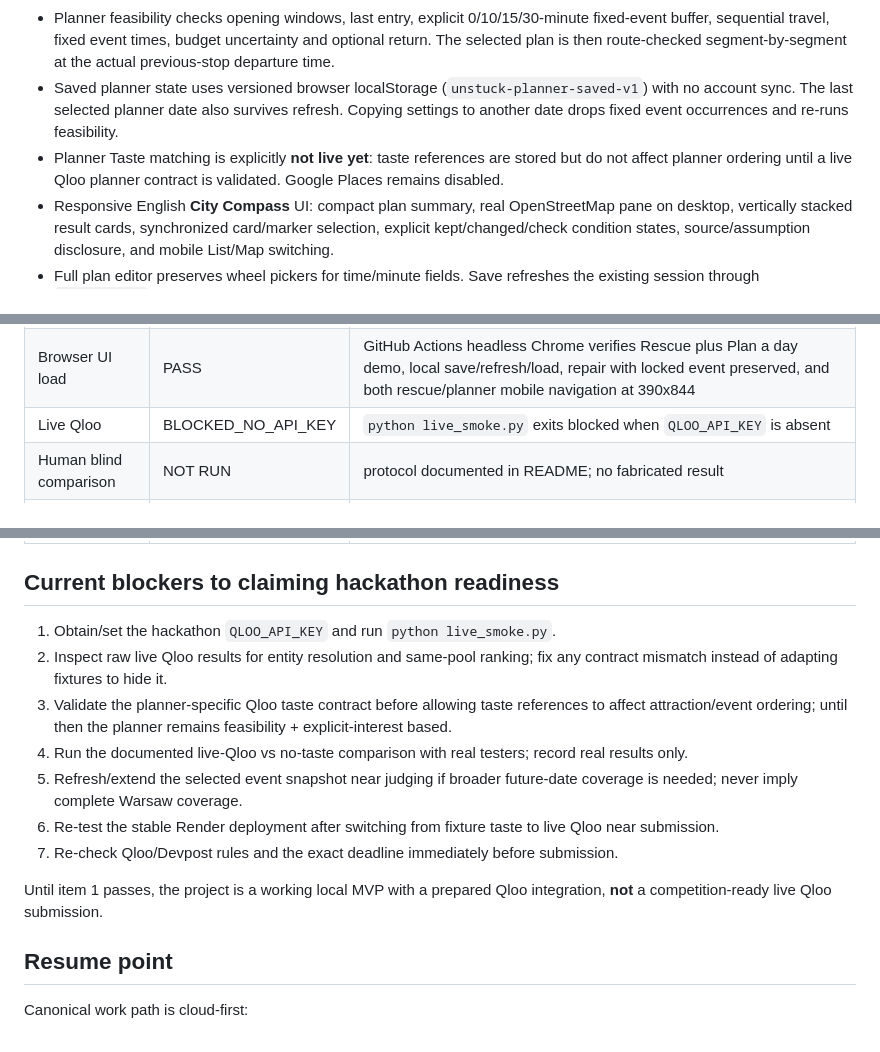
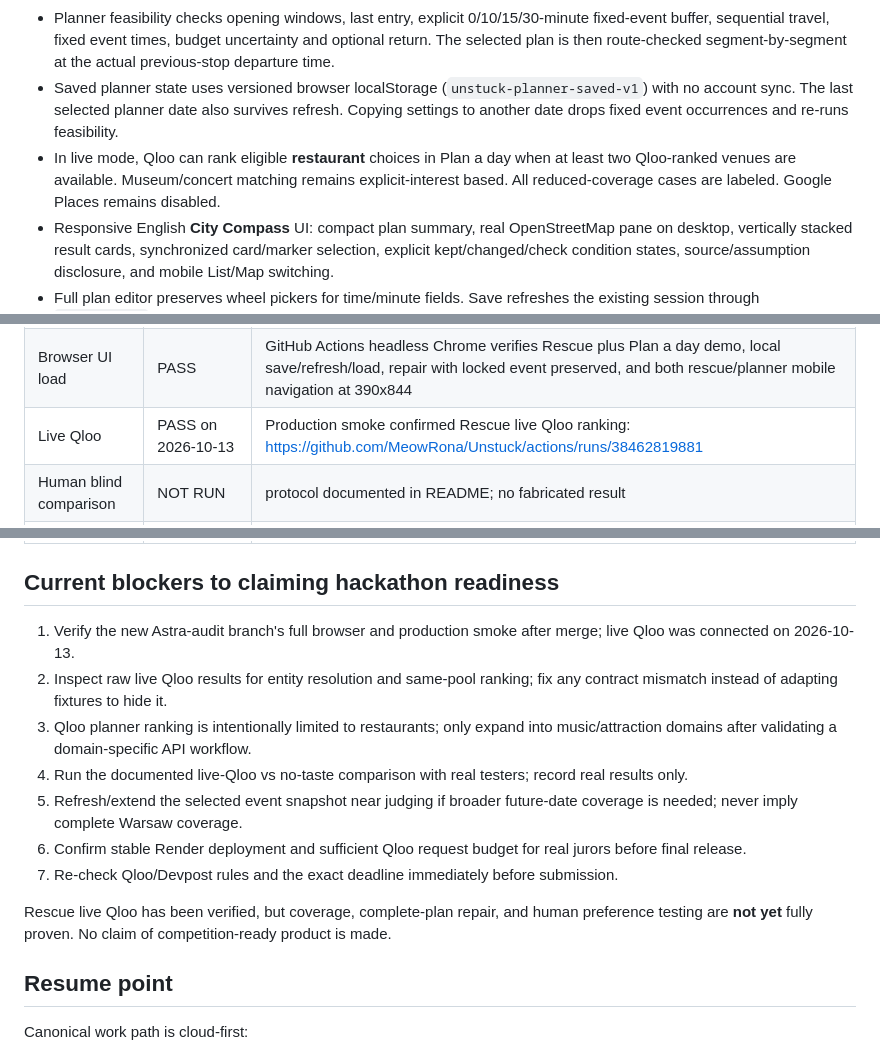
Before and after one commit to MeowRona/Unstuck, a Markdown page: STATUS.md, 3 parts joined by grey strips. Rendered like a GitHub page.

Commit message:
Update STATUS.md to reflect observed Qloo live coverage and remaining limitations

```diff
--- a/STATUS.md
+++ b/STATUS.md
@@ -13,7 +13,7 @@ Last updated: 2026-10-06
 - Planner venue / attraction / event-occurrence objects are distinct. Separate days in a series remain separate occurrences; events with no captured session time remain discoverable but unschedulable; unknown prices/availability/event ends are not filled in.
 - Planner feasibility checks opening windows, last entry, explicit 0/10/15/30-minute fixed-event buffer, sequential travel, fixed event times, budget uncertainty and optional return. The selected plan is then route-checked segment-by-segment at the actual previous-stop departure time.
 - Saved planner state uses versioned browser localStorage (`unstuck-planner-saved-v1`) with no account sync. The last selected planner date also survives refresh. Copying settings to another date drops fixed event occurrences and re-runs feasibility.
-- Planner Taste matching is explicitly **not live yet**: taste references are stored but do not affect planner ordering until a live Qloo planner contract is validated. Google Places remains disabled.
+- In live mode, Qloo can rank eligible **restaurant** choices in Plan a day when at least two Qloo-ranked venues are available. Museum/concert matching remains explicit-interest based. All reduced-coverage cases are labeled. Google Places remains disabled.
 - Responsive English **City Compass** UI: compact plan summary, real OpenStreetMap pane on desktop, vertically stacked result cards, synchronized card/marker selection, explicit kept/changed/check condition states, source/assumption disclosure, and mobile List/Map switching.
 - Full plan editor preserves wheel pickers for time/minute fields. Save refreshes the existing session through `/api/update`; Cancel and Escape restore the previous brief instead of leaking unsaved wheel state.
 - Default planning date/start time now comes from the user's browser-local clock (5-minute rounding); the judge demo keeps its fixed reproducible time.
@@ -46,7 +46,7 @@ Last updated: 2026-10-06
 | Logic/unit suite | PASS | 74/74 tests in GitHub Actions: `python -m unittest discover -s tests -q` |
 | HTTP end-to-end | PASS | rescue `search -> route-check -> reject(reason) -> undo -> update` plus planner `catalog -> generate -> route-check -> repair -> ICS` coverage |
 | Browser UI load | PASS | GitHub Actions headless Chrome verifies Rescue plus Plan a day demo, local save/refresh/load, repair with locked event preserved, and both rescue/planner mobile navigation at 390x844 |
-| Live Qloo | BLOCKED_NO_API_KEY | `python live_smoke.py` exits blocked when `QLOO_API_KEY` is absent |
+| Live Qloo | PASS on 2026-10-13 | Production smoke confirmed Rescue live Qloo ranking: https://github.com/MeowRona/Unstuck/actions/runs/38462819881 |
 | Human blind comparison | NOT RUN | protocol documented in README; no fabricated result |
 | Public deployment | PENDING THIS DEPLOY | Existing Render service is live at https://unstuck-city-compass.onrender.com; this branch will be merged only after CI passes, then the workflow waits for the exact commit and runs `tools/production_smoke.py` against the public service |
 | Public open-source repository | PASS | https://github.com/MeowRona/Unstuck |
@@ -54,15 +54,15 @@ Last updated: 2026-10-06
 
 ## Current blockers to claiming hackathon readiness
 
-1. Obtain/set the hackathon `QLOO_API_KEY` and run `python live_smoke.py`.
+1. Verify the new Astra-audit branch's full browser and production smoke after merge; live Qloo was connected on 2026-10-13.
 2. Inspect raw live Qloo results for entity resolution and same-pool ranking; fix any contract mismatch instead of adapting fixtures to hide it.
-3. Validate the planner-specific Qloo taste contract before allowing taste references to affect attraction/event ordering; until then the planner remains feasibility + explicit-interest based.
+3. Qloo planner ranking is intentionally limited to restaurants; only expand into music/attraction domains after validating a domain-specific API workflow.
 4. Run the documented live-Qloo vs no-taste comparison with real testers; record real results only.
 5. Refresh/extend the selected event snapshot near judging if broader future-date coverage is needed; never imply complete Warsaw coverage.
-6. Re-test the stable Render deployment after switching from fixture taste to live Qloo near submission.
+6. Confirm stable Render deployment and sufficient Qloo request budget for real jurors before final release.
 7. Re-check Qloo/Devpost rules and the exact deadline immediately before submission.
 
-Until item 1 passes, the project is a working local MVP with a prepared Qloo integration, **not** a competition-ready live Qloo submission.
+Rescue live Qloo has been verified, but coverage, complete-plan repair, and human preference testing are **not yet** fully proven. No claim of competition-ready product is made.
 
 ## Resume point
 
```
Also changed, not shown: other parts of STATUS.md (+1 -1 lines).
